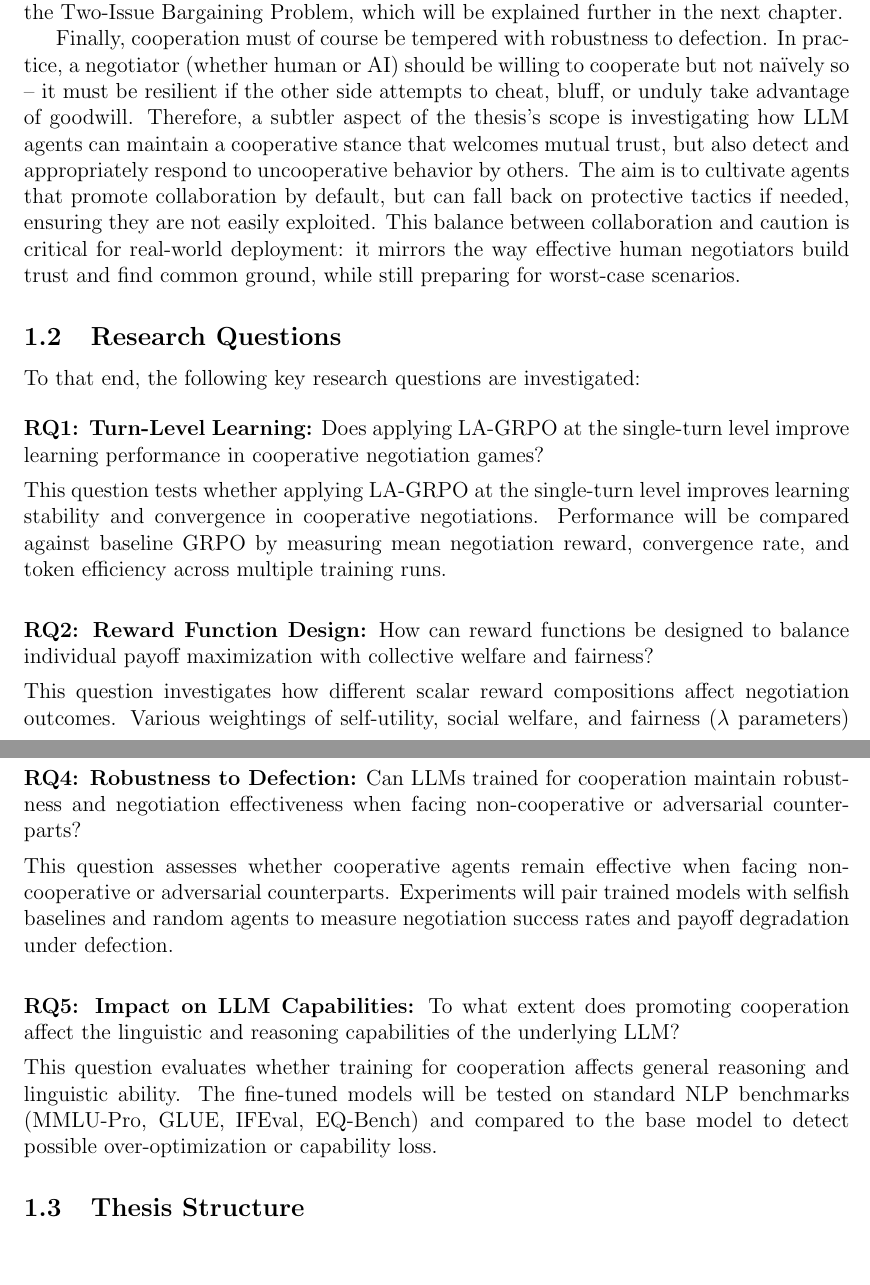
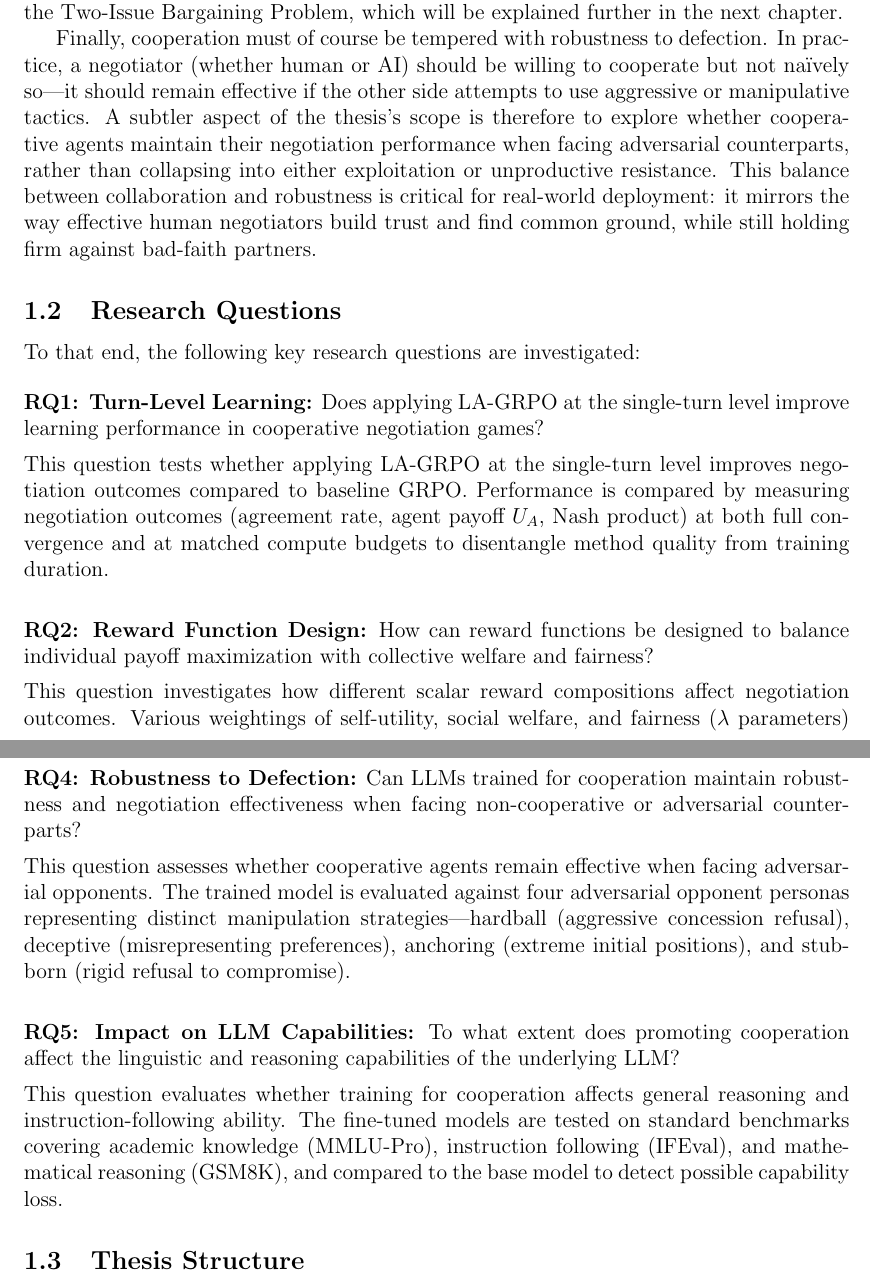
Before and after one commit to migub/master_thesis, a LaTeX document (main.tex): two parts of pages 5 and 6 of 54, joined at a grey line, cut so that both start at the same text, the shorter picture padded with empty space. Compiled offline with pdfLaTeX.

Commit message:
fix: align Section 1 RQs and Thematic Scope with actually conducted experiments — RQ1/4/5 methodology, robustness tone

```diff
--- a/main.tex
+++ b/main.tex
@@ -104,7 +104,7 @@ A central aspect of this exploration is the learning process itself. Franceschet
 \par
 The thesis employs multi-issue negotiation tasks as test environments. Unlike a simple single-issue deal where one side's gain equals the other's loss, multi-issue negotiations allow for trade-offs that benefit both sides. Examples include the Nash Bargaining Game and the Two-Issue Bargaining Problem, which will be explained further in the next chapter.
 \par
-Finally, cooperation must of course be tempered with robustness to defection. In practice, a negotiator (whether human or AI) should be willing to cooperate but not naïvely so -- it must be resilient if the other side attempts to cheat, bluff, or unduly take advantage of goodwill. Therefore, a subtler aspect of the thesis's scope is investigating how LLM agents can maintain a cooperative stance that welcomes mutual trust, but also detect and appropriately respond to uncooperative behavior by others. The aim is to cultivate agents that promote collaboration by default, but can fall back on protective tactics if needed, ensuring they are not easily exploited. This balance between collaboration and caution is critical for real-world deployment: it mirrors the way effective human negotiators build trust and find common ground, while still preparing for worst-case scenarios.
+Finally, cooperation must of course be tempered with robustness to defection. In practice, a negotiator (whether human or AI) should be willing to cooperate but not naïvely so---it should remain effective if the other side attempts to use aggressive or manipulative tactics. A subtler aspect of the thesis's scope is therefore to explore whether cooperative agents maintain their negotiation performance when facing adversarial counterparts, rather than collapsing into either exploitation or unproductive resistance. This balance between collaboration and robustness is critical for real-world deployment: it mirrors the way effective human negotiators build trust and find common ground, while still holding firm against bad-faith partners.
 
 
 \subsection{Research Questions}
@@ -112,7 +112,7 @@ To that end, the following key research questions are investigated:
 
 \begin{enumerate}[label={}, leftmargin=0pt, itemsep=1.2em]
     \item \textbf{RQ1: Turn-Level Learning:} Does applying LA-GRPO at the single-turn level improve learning performance in cooperative negotiation games?
-    \par This question tests whether applying LA-GRPO at the single-turn level improves learning stability and convergence in cooperative negotiations. Performance will be compared against baseline GRPO by measuring mean negotiation reward, convergence rate, and token efficiency across multiple training runs.
+    \par This question tests whether applying LA-GRPO at the single-turn level improves negotiation outcomes compared to baseline GRPO. Performance is compared by measuring negotiation outcomes (agreement rate, agent payoff $U_A$, Nash product) at both full convergence and at matched compute budgets to disentangle method quality from training duration.
 
     \item \textbf{RQ2: Reward Function Design:} How can reward functions be designed to balance individual payoff maximization with collective welfare and fairness?
     \par This question investigates how different scalar reward compositions affect negotiation outcomes. Various weightings of self-utility, social welfare, and fairness ($\lambda$ parameters) will be evaluated through ablation studies. Success is indicated by higher joint welfare and Pareto efficiency without sacrificing individual payoff.
@@ -121,10 +121,10 @@ To that end, the following key research questions are investigated:
     \par This question examines which evaluation metrics best capture cooperative behavior. In addition to individual utility, outcomes will be assessed using social welfare, Nash product, and fairness indices. Pareto front analysis and equality metrics will be used to identify efficiency--fairness trade-offs.
 
     \item \textbf{RQ4: Robustness to Defection:} Can LLMs trained for cooperation maintain robustness and negotiation effectiveness when facing non-cooperative or adversarial counterparts?
-    \par This question assesses whether cooperative agents remain effective when facing non-cooperative or adversarial counterparts. Experiments will pair trained models with selfish baselines and random agents to measure negotiation success rates and payoff degradation under defection.
+    \par This question assesses whether cooperative agents remain effective when facing adversarial opponents. The trained model is evaluated against four adversarial opponent personas representing distinct manipulation strategies---hardball (aggressive concession refusal), deceptive (misrepresenting preferences), anchoring (extreme initial positions), and stubborn (rigid refusal to compromise).
 
     \item \textbf{RQ5: Impact on LLM Capabilities:} To what extent does promoting cooperation affect the linguistic and reasoning capabilities of the underlying LLM?
-    \par This question evaluates whether training for cooperation affects general reasoning and linguistic ability. The fine-tuned models will be tested on standard NLP benchmarks (MMLU-Pro, GLUE, IFEval, EQ-Bench) and compared to the base model to detect possible over-optimization or capability loss.
+    \par This question evaluates whether training for cooperation affects general reasoning and instruction-following ability. The fine-tuned models are tested on standard benchmarks covering academic knowledge (MMLU-Pro), instruction following (IFEval), and mathematical reasoning (GSM8K), and compared to the base model to detect possible capability loss.
 \end{enumerate}
 
 
```
